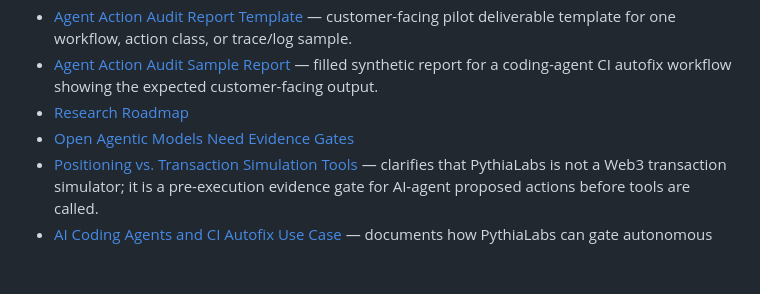
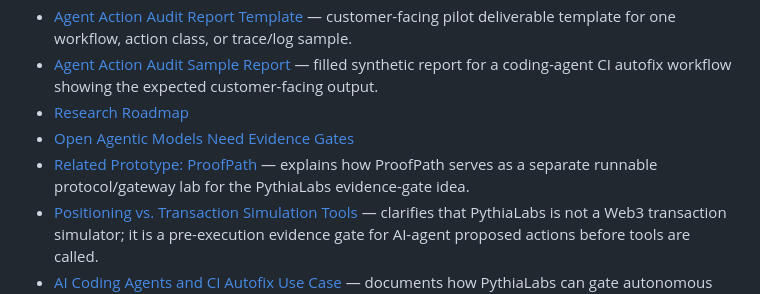
Before and after one commit to safal207/pythiaLabs, a Markdown page: docs/README.md, the part around the change. Rendered like a GitHub page; blank space fills up the shorter version.

Commit message:
docs: link related ProofPath prototype
Adds ProofPath as a separate related runnable protocol/gateway prototype for the PythiaLabs evidence-gate idea.

```diff
--- a/docs/README.md
+++ b/docs/README.md
@@ -28,6 +28,7 @@ the most important docs whether you are a new contributor, reviewer, or grantmak
 - [Agent Action Audit Sample Report](AGENT_ACTION_AUDIT_SAMPLE_REPORT.md) — filled synthetic report for a coding-agent CI autofix workflow showing the expected customer-facing output.
 - [Research Roadmap](research_roadmap.md)
 - [Open Agentic Models Need Evidence Gates](open_agentic_models_need_evidence_gates.md)
+- [Related Prototype: ProofPath](related_proofpath.md) — explains how ProofPath serves as a separate runnable protocol/gateway lab for the PythiaLabs evidence-gate idea.
 - [Positioning vs. Transaction Simulation Tools](positioning_vs_transaction_simulation.md) — clarifies that PythiaLabs is not a Web3 transaction simulator; it is a pre-execution evidence gate for AI-agent proposed actions before tools are called.
 - [AI Coding Agents and CI Autofix Use Case](ai_coding_agents_ci_autofix_use_case.md) — documents how PythiaLabs can gate autonomous coding-agent and CI autofix actions before tools are called.
 
```
Also changed, not shown: docs/related_proofpath.md (added, +70 -0 lines).
